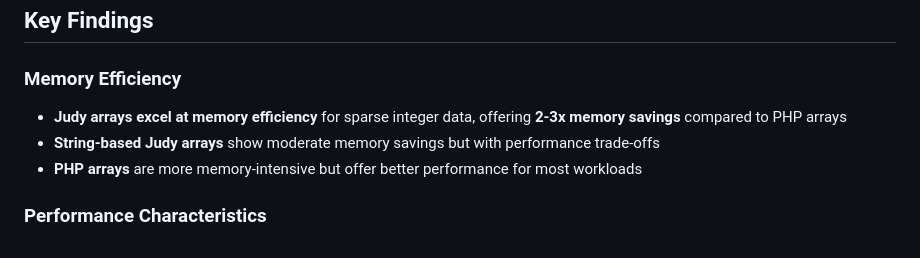
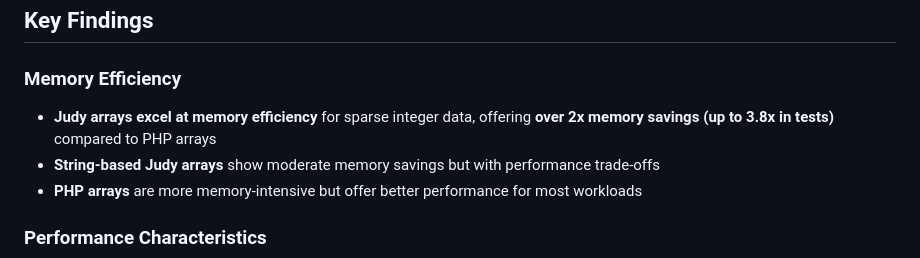
Before and after one commit to orieg/php-judy, a Markdown page: BENCHMARK.md, the part around the change. GitHub-like rendering.

Commit message:
Update BENCHMARK.md
Co-authored-by: gemini-code-assist[bot] <176961590+gemini-code-assist[bot]@users.noreply.github.com>

```diff
--- a/BENCHMARK.md
+++ b/BENCHMARK.md
@@ -63,7 +63,7 @@ The following tables summarize the results for datasets ranging from 100,000 to
 ## Key Findings
 
 ### Memory Efficiency
-- **Judy arrays excel at memory efficiency** for sparse integer data, offering **2-3x memory savings** compared to PHP arrays
+- **Judy arrays excel at memory efficiency** for sparse integer data, offering **over 2x memory savings (up to 3.8x in tests)** compared to PHP arrays
 - **String-based Judy arrays** show moderate memory savings but with performance trade-offs
 - **PHP arrays** are more memory-intensive but offer better performance for most workloads
 
```
